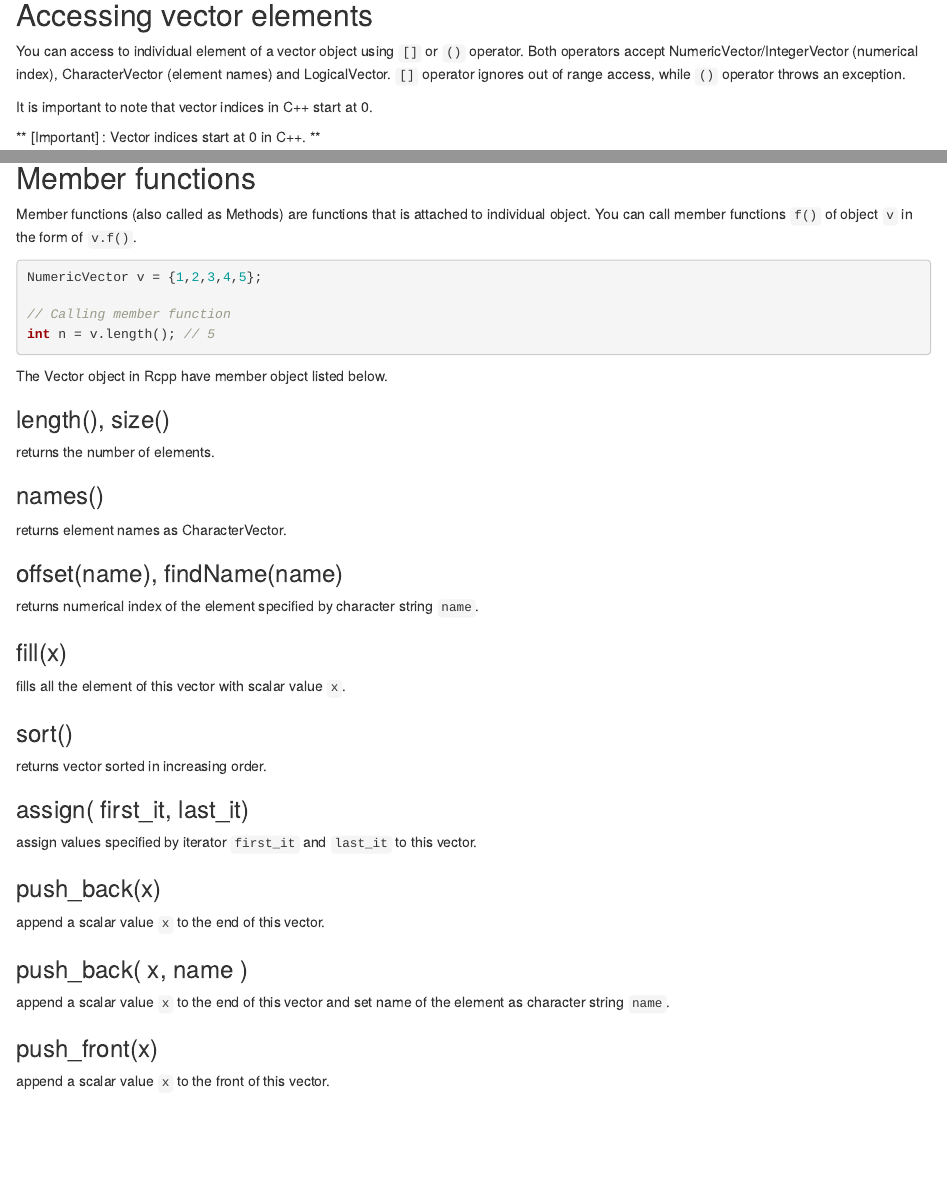
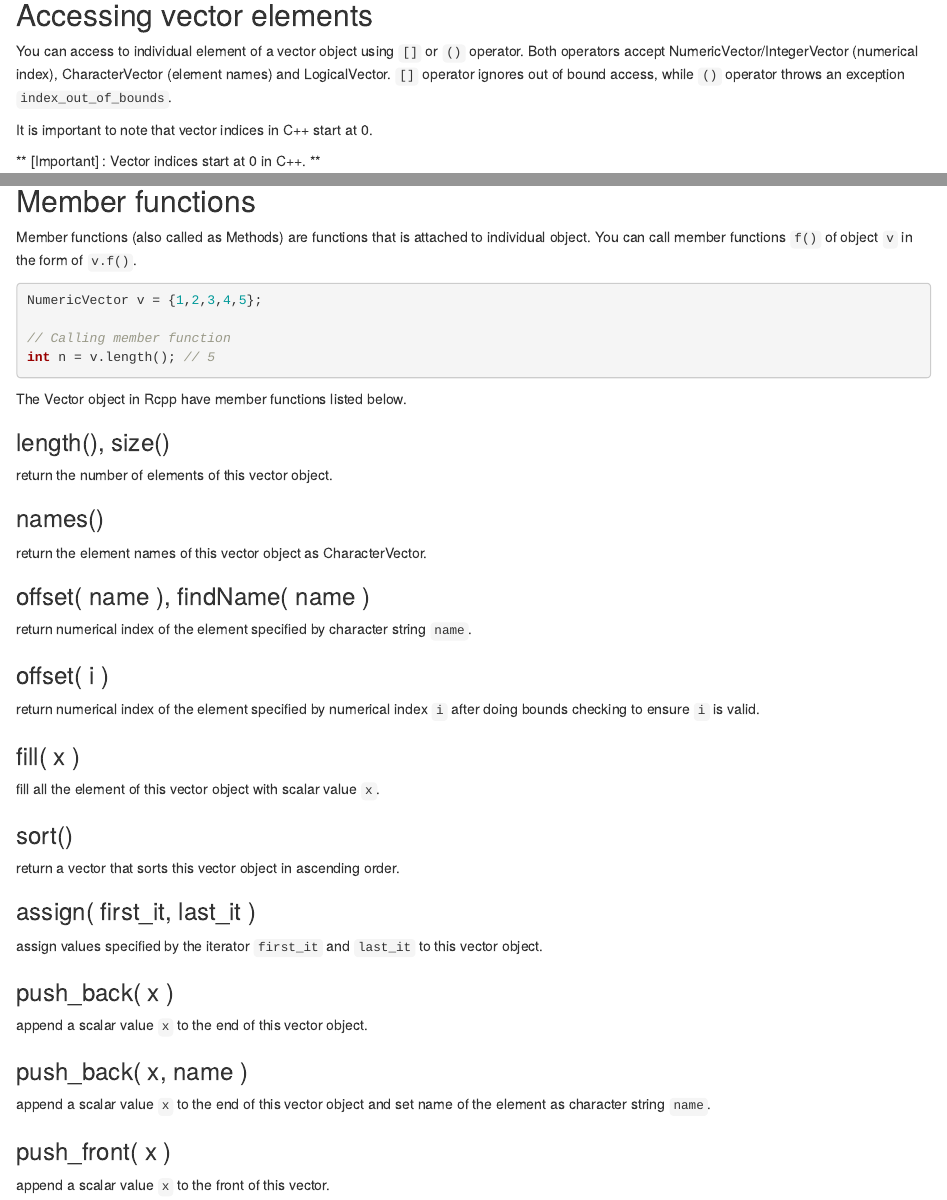
Before and after one commit to teuder/rcpp4everyone_en, an R Markdown document (080_vector.Rmd): the page in a window 1100 px wide, from 440 px down, and a second part further down, joined at a grey line. Rendered offline with R 4.5, knitr and Pandoc, with nearby package versions; drawn as R Markdown's standard HTML page in place of the format the file asks for.

Commit message:
fix typo

````diff
--- a/080_vector.Rmd
+++ b/080_vector.Rmd
@@ -23,7 +23,7 @@ NumericVector v =
 
 ## Accessing vector elements
 
-You can access to individual element of a vector object using `[]` or `()` operator. Both operators accept NumericVector/IntegerVector (numerical index), CharacterVector (element names) and LogicalVector. `[]` operator ignores out of range access, while `()` operator throws an exception.
+You can access to individual element of a vector object using `[]` or `()` operator. Both operators accept NumericVector/IntegerVector (numerical index), CharacterVector (element names) and LogicalVector. `[]` operator ignores out of bound access, while `()` operator throws an exception `index_out_of_bounds`.
 
 It is important to note that vector indices in C++ start at 0.
 
@@ -76,43 +76,46 @@ NumericVector v = {1,2,3,4,5};
 int n = v.length(); // 5
 ```
 
-The Vector object in Rcpp have member object listed below.
+The Vector object in Rcpp have member functions listed below.
 
 
 ### length(), size()
 
-returns the number of elements.
+return the number of elements of this vector object.
 
 ### names()
 
-returns element names as CharacterVector.
+return the element names of this vector object as CharacterVector.
 
-### offset(name), findName(name)
+### offset( name ), findName( name )
 
-returns numerical index of the element specified by character string `name`.
+return numerical index of the element specified by character string `name`.
 
-### fill(x)
+### offset( i )
 
-fills all the element of this vector with scalar value `x`.
+return numerical index of the element specified by numerical index `i` after doing bounds checking to ensure `i` is valid.
+
+### fill( x )
+
+fill all the element of this vector object with scalar value `x`.
 
 ### sort()
 
-returns vector sorted in increasing order.
+return a vector that sorts this vector object in ascending order.
 
+### assign( first_it, last_it )
 
-### assign( first_it, last_it)
+assign values specified by the iterator `first_it` and `last_it` to this vector object.
 
-assign values specified by iterator `first_it` and `last_it` to this vector.
+### push_back( x )
 
-### push_back(x)
-
-append a scalar value `x` to the end of this vector.
+append a scalar value `x` to the end of this vector object.
 
 ### push_back( x, name )
 
-append a scalar value `x` to the end of this vector and set name of the element as character string `name`.
+append a scalar value `x` to the end of this vector object and set name of the element as character string `name`.
 
-### push_front(x)
+### push_front( x )
 
 append a scalar value `x` to the front of this vector.
 
````
Also changed, not shown: 100_matrix.Rmd (+4 -4 lines).
